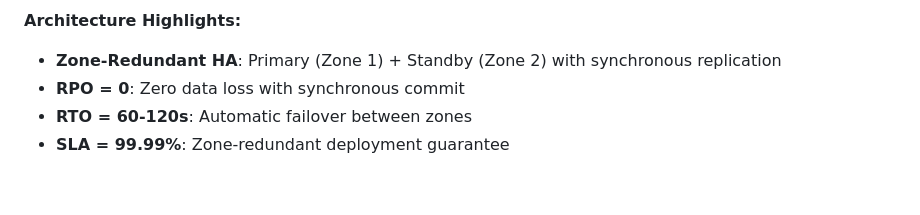
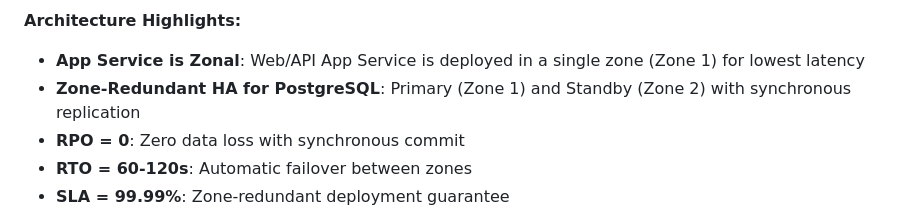
Before and after one commit to jonathan-vella/azure-postgresql-ha-workshop, a Markdown page: README.md, the part around the change printed below. Drawn GitHub-style; blank space fills up the shorter version.

Commit message:
docs: update architecture diagram and highlights for clarity and detail; specify zonal deployment for App Services

````diff
--- a/README.md
+++ b/README.md
@@ -120,7 +138,8 @@ graph TB
 ```
 
 **Architecture Highlights:**
-- **Zone-Redundant HA**: Primary (Zone 1) + Standby (Zone 2) with synchronous replication
+- **App Service is Zonal**: Web/API App Service is deployed in a single zone (Zone 1) for lowest latency
+- **Zone-Redundant HA for PostgreSQL**: Primary (Zone 1) and Standby (Zone 2) with synchronous replication
 - **RPO = 0**: Zero data loss with synchronous commit
 - **RTO = 60-120s**: Automatic failover between zones
 - **SLA = 99.99%**: Zone-redundant deployment guarantee
````
Also changed, not shown: other parts of README.md (+53 -35 lines), docs/v1.0.0/architecture.md (+4 -3 lines).
